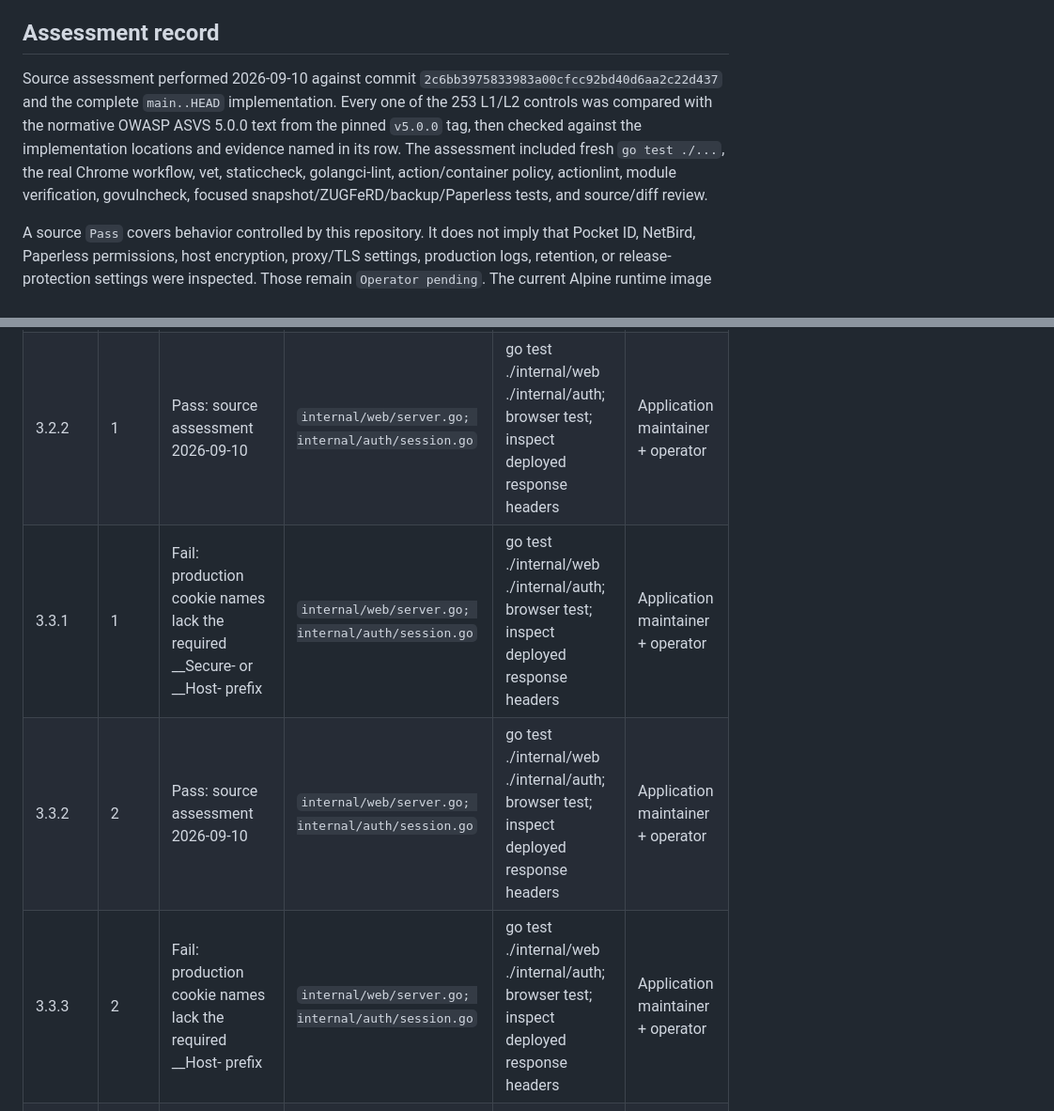
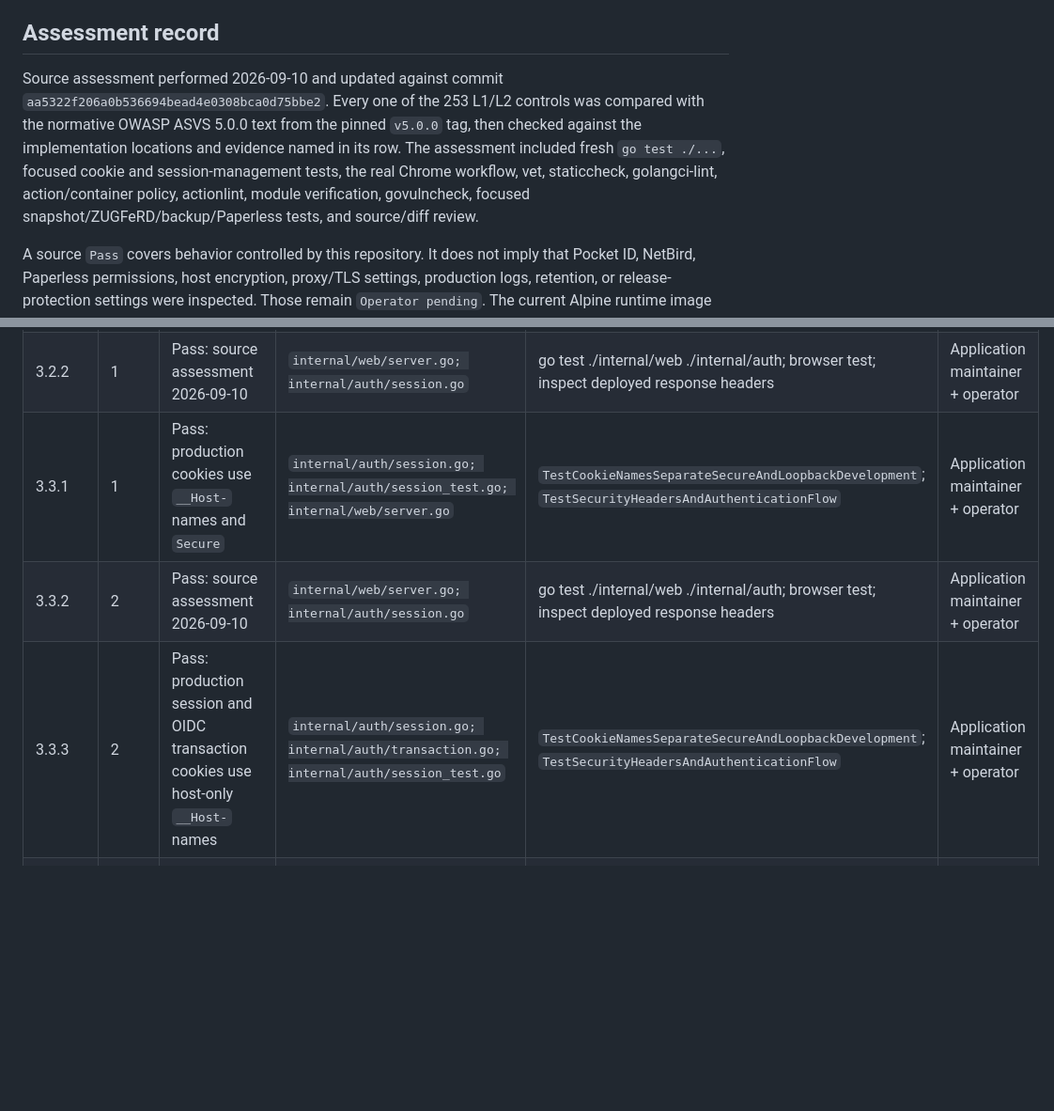
Before and after one commit to Kiefer-Networks/invoice-generator, a Markdown page: docs/security/asvs-5.0.0-level-2.md, 2 parts joined by grey strips. Shown at 94% size. Drawn GitHub-style; blank space fills up the shorter version.

Commit message:
Reassess remediated ASVS controls

```diff
--- a/docs/security/asvs-5.0.0-level-2.md
+++ b/docs/security/asvs-5.0.0-level-2.md
@@ -8,7 +8,7 @@ Application maintainers own source behavior, identity operators own Pocket ID, o
 
 ## Assessment record
 
-Source assessment performed 2026-09-10 against commit `2c6bb3975833983a00cfcc92bd40d6aa2c22d437` and the complete `main..HEAD` implementation. Every one of the 253 L1/L2 controls was compared with the normative OWASP ASVS 5.0.0 text from the pinned `v5.0.0` tag, then checked against the implementation locations and evidence named in its row. The assessment included fresh `go test ./...`, the real Chrome workflow, vet, staticcheck, golangci-lint, action/container policy, actionlint, module verification, govulncheck, focused snapshot/ZUGFeRD/backup/Paperless tests, and source/diff review.
+Source assessment performed 2026-09-10 and updated against commit `aa5322f206a0b536694bead4e0308bca0d75bbe2`. Every one of the 253 L1/L2 controls was compared with the normative OWASP ASVS 5.0.0 text from the pinned `v5.0.0` tag, then checked against the implementation locations and evidence named in its row. The assessment included fresh `go test ./...`, focused cookie and session-management tests, the real Chrome workflow, vet, staticcheck, golangci-lint, action/container policy, actionlint, module verification, govulncheck, focused snapshot/ZUGFeRD/backup/Paperless tests, and source/diff review.
 
 A source `Pass` covers behavior controlled by this repository. It does not imply that Pocket ID, NetBird, Paperless permissions, host encryption, proxy/TLS settings, production logs, retention, or release-protection settings were inspected. Those remain `Operator pending`. The current Alpine runtime image has not completed its image scan because Docker is unavailable on the assessment host, so its component-remediation control remains `Review pending` until CI supplies that evidence.
 
@@ -72,9 +72,9 @@ Normative source: [0x12-V3-Web-Frontend-Security.md](https://github.com/OWASP/AS
 | --- | --- | --- | --- | --- | --- |
 | 3.2.1 | 1 | Pass: source assessment 2026-09-10 | `internal/web/server.go; internal/auth/session.go` | go test ./internal/web ./internal/auth; browser test; inspect deployed response headers | Application maintainer + operator |
 | 3.2.2 | 1 | Pass: source assessment 2026-09-10 | `internal/web/server.go; internal/auth/session.go` | go test ./internal/web ./internal/auth; browser test; inspect deployed response headers | Application maintainer + operator |
-| 3.3.1 | 1 | Fail: production cookie names lack the required __Secure- or __Host- prefix | `internal/web/server.go; internal/auth/session.go` | go test ./internal/web ./internal/auth; browser test; inspect deployed response headers | Application maintainer + operator |
+| 3.3.1 | 1 | Pass: production cookies use `__Host-` names and `Secure` | `internal/auth/session.go; internal/auth/session_test.go; internal/web/server.go` | `TestCookieNamesSeparateSecureAndLoopbackDevelopment`; `TestSecurityHeadersAndAuthenticationFlow` | Application maintainer + operator |
 | 3.3.2 | 2 | Pass: source assessment 2026-09-10 | `internal/web/server.go; internal/auth/session.go` | go test ./internal/web ./internal/auth; browser test; inspect deployed response headers | Application maintainer + operator |
-| 3.3.3 | 2 | Fail: production cookie names lack the required __Host- prefix | `internal/web/server.go; internal/auth/session.go` | go test ./internal/web ./internal/auth; browser test; inspect deployed response headers | Application maintainer + operator |
+| 3.3.3 | 2 | Pass: production session and OIDC transaction cookies use host-only `__Host-` names | `internal/auth/session.go; internal/auth/transaction.go; internal/auth/session_test.go` | `TestCookieNamesSeparateSecureAndLoopbackDevelopment`; `TestSecurityHeadersAndAuthenticationFlow` | Application maintainer + operator |
 | 3.3.4 | 2 | Pass: source assessment 2026-09-10 | `internal/web/server.go; internal/auth/session.go` | go test ./internal/web ./internal/auth; browser test; inspect deployed response headers | Application maintainer + operator |
 | 3.4.1 | 1 | Pass: source assessment 2026-09-10 | `internal/web/server.go; internal/auth/session.go` | go test ./internal/web ./internal/auth; browser test; inspect deployed response headers | Application maintainer + operator |
 | 3.4.2 | 1 | Pass: source assessment 2026-09-10 | `internal/web/server.go; internal/auth/session.go` | go test ./internal/web ./internal/auth; browser test; inspect deployed response headers | Application maintainer + operator |
```
Also changed, not shown: other parts of docs/security/asvs-5.0.0-level-2.md (+4 -4 lines).
